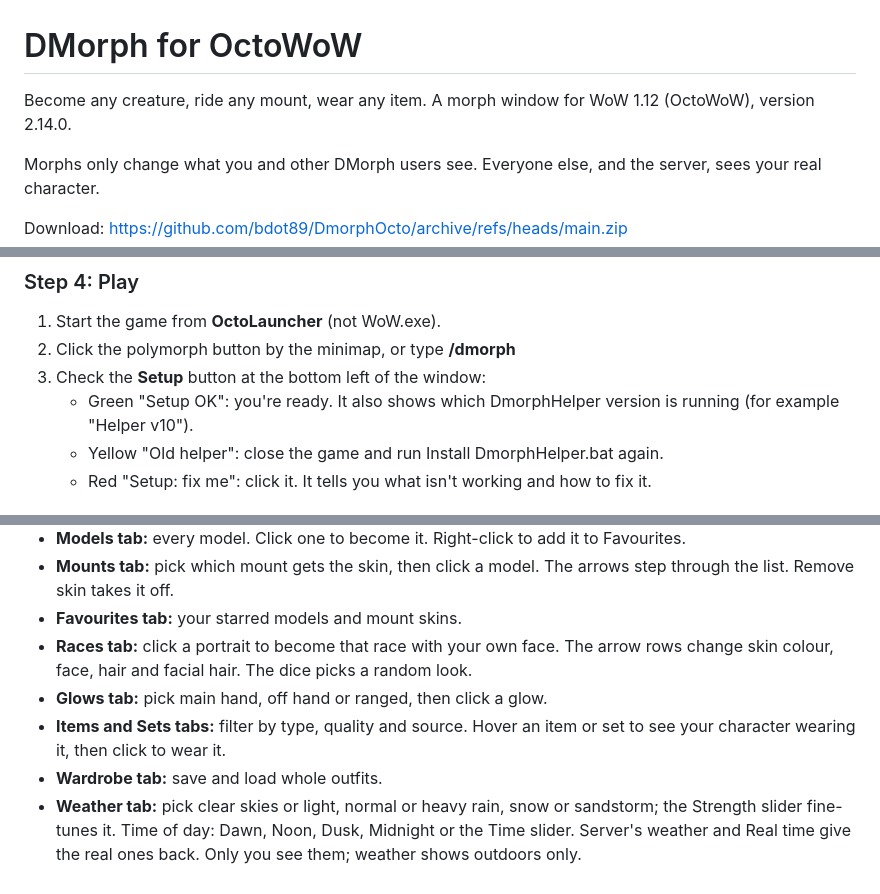
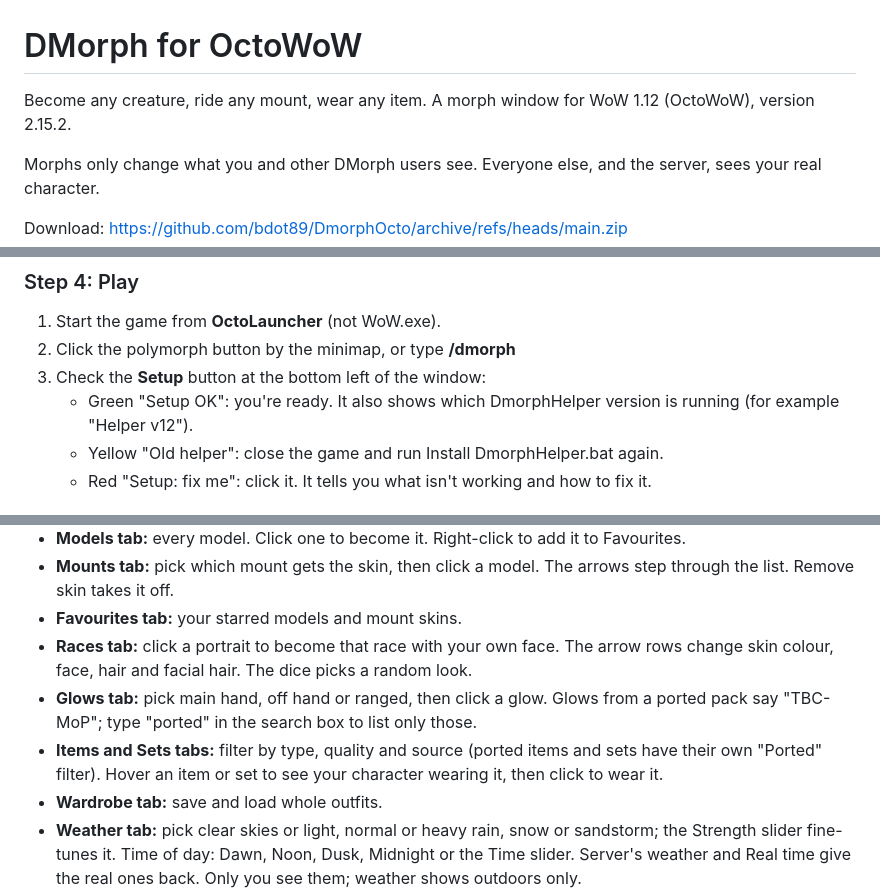
Before and after one commit to bdot89/DmorphOcto, a Markdown page: README.md, 3 parts joined by grey strips. Rendered like a GitHub page.

```diff
--- a/README.md
+++ b/README.md
@@ -1,6 +1,6 @@
 # DMorph for OctoWoW
 
-Become any creature, ride any mount, wear any item. A morph window for WoW 1.12 (OctoWoW), version 2.14.0.
+Become any creature, ride any mount, wear any item. A morph window for WoW 1.12 (OctoWoW), version 2.15.2.
 
 Morphs only change what you and other DMorph users see. Everyone else, and the server, sees your real character.
 
@@ -43,7 +43,7 @@ You can skip this step: everything else still works, just without glows, real lo
 1. Start the game from **OctoLauncher** (not WoW.exe).
 2. Click the polymorph button by the minimap, or type **/dmorph**
 3. Check the **Setup** button at the bottom left of the window:
-   - Green "Setup OK": you're ready. It also shows which DmorphHelper version is running (for example "Helper v10").
+   - Green "Setup OK": you're ready. It also shows which DmorphHelper version is running (for example "Helper v12").
    - Yellow "Old helper": close the game and run Install DmorphHelper.bat again.
    - Red "Setup: fix me": click it. It tells you what isn't working and how to fix it.
 
@@ -93,8 +94,8 @@ Open the window with the minimap button, /dmorph, or a key under Key Bindings >
 - **Mounts tab:** pick which mount gets the skin, then click a model. The arrows step through the list. Remove skin takes it off.
 - **Favourites tab:** your starred models and mount skins.
 - **Races tab:** click a portrait to become that race with your own face. The arrow rows change skin colour, face, hair and facial hair. The dice picks a random look.
-- **Glows tab:** pick main hand, off hand or ranged, then click a glow.
-- **Items and Sets tabs:** filter by type, quality and source. Hover an item or set to see your character wearing it, then click to wear it.
+- **Glows tab:** pick main hand, off hand or ranged, then click a glow. Glows from a ported pack say "TBC-MoP"; type "ported" in the search box to list only those.
+- **Items and Sets tabs:** filter by type, quality and source (ported items and sets have their own "Ported" filter). Hover an item or set to see your character wearing it, then click to wear it.
 - **Wardrobe tab:** save and load whole outfits.
 - **Weather tab:** pick clear skies or light, normal or heavy rain, snow or sandstorm; the Strength slider fine-tunes it. Time of day: Dawn, Noon, Dusk, Midnight or the Time slider. Server's weather and Real time give the real ones back. Only you see them; weather shows outdoors only.
 - **Setup (bottom left):** shows whether everything works, which DmorphHelper version is running, and how to fix what doesn't.
```
Also changed, not shown: other parts of README.md (+18 -8 lines), docs/banner.png, 3 other files.
